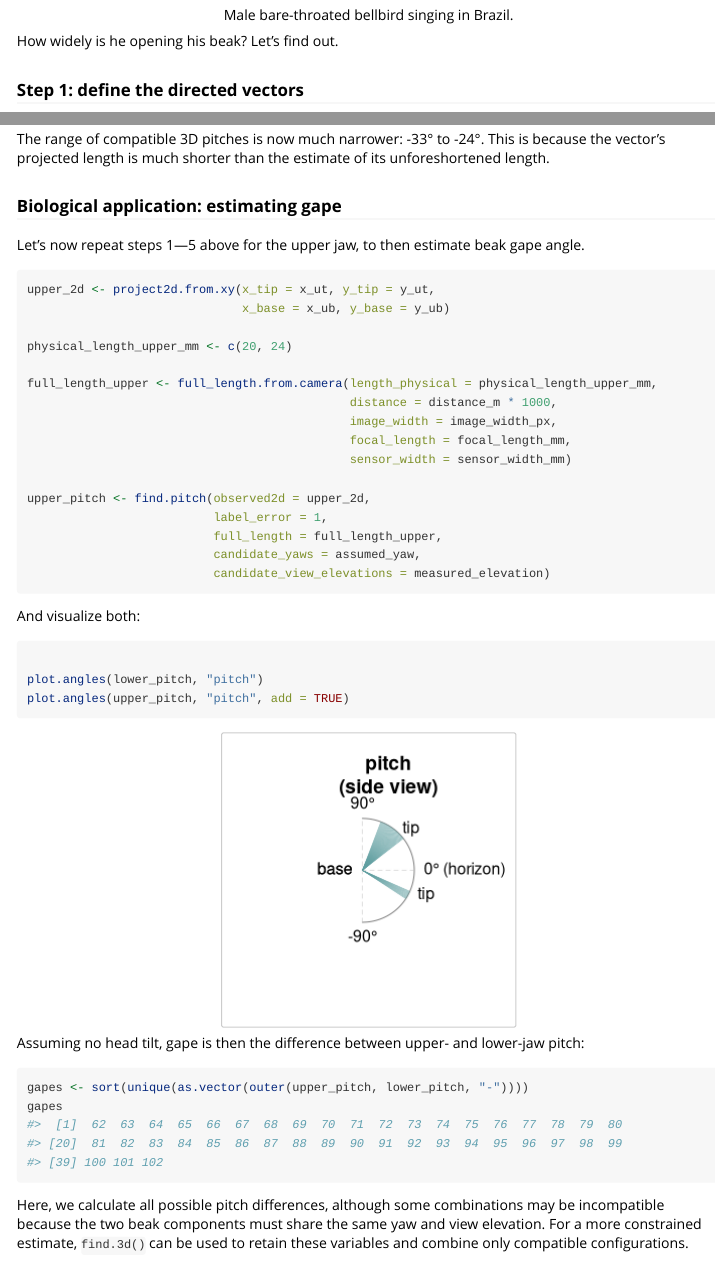
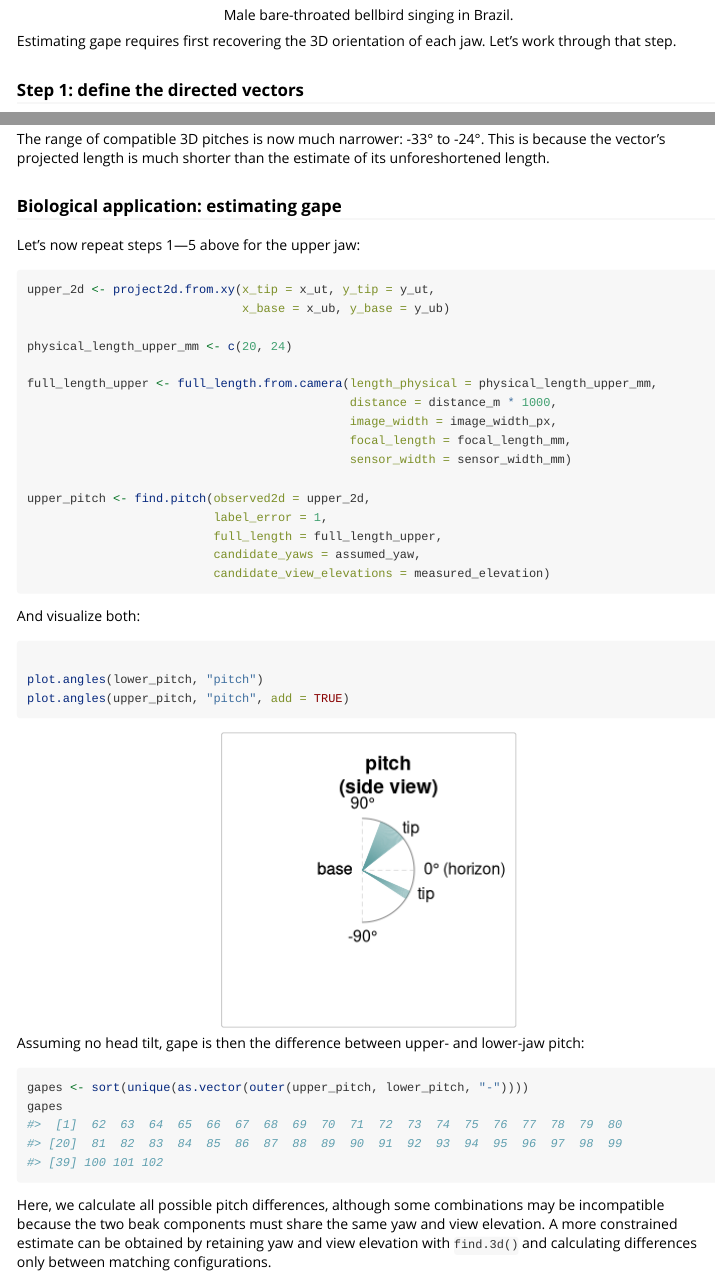
Before and after one commit to jocateme/araponga, an R Markdown document (vignettes/araponga.Rmd): the page in a window 1100 px wide, from 2520 px down, and a second part further down, joined at a grey line. Rendered offline with R 4.5, knitr and Pandoc, with nearby package versions; common packages that the code uses without loading them are loaded.

Commit message:
Minor changes to vignette

````diff
--- a/vignettes/araponga.Rmd
+++ b/vignettes/araponga.Rmd
@@ -78,7 +78,7 @@ I recorded singing males in the Atlantic Forest of Brazil. The frame below shows
 knitr::include_graphics("figures/bellbird_landmarks.png")
 ```
 
-How widely is he opening his beak? Let's find out.
+Estimating gape requires first recovering the 3D orientation of each jaw. Let's work through that step.
 
 ### Step 1: define the directed vectors
 
@@ -256,7 +256,7 @@ The range of compatible 3D pitches is now much narrower: `r min(lower_pitch)`°
 
 ### Biological application: estimating gape
 
-Let's now repeat steps 1—5 above for the upper jaw, to then estimate beak gape angle.
+Let's now repeat steps 1—5 above for the upper jaw:
 
 ```{r}
 upper_2d <- project2d.from.xy(x_tip = x_ut, y_tip = y_ut,
@@ -295,7 +294,7 @@ gapes <- sort(unique(as.vector(outer(upper_pitch, lower_pitch, "-"))))
 gapes
 ```
 
-Here, we calculate all possible pitch differences, although some combinations may be incompatible because the two beak components must share the same yaw and view elevation. For a more constrained estimate, `find.3d()` can be used to retain these variables and combine only compatible configurations.
+Here, we calculate all possible pitch differences, although some combinations may be incompatible because the two beak components must share the same yaw and view elevation. A more constrained estimate can be obtained by retaining yaw and view elevation with `find.3d()` and calculating differences only between matching configurations.
 
 ## What if I'm interested in yaw?
 
````
Also changed, not shown: vignettes/araponga.Rmd (8 more changed lines).
